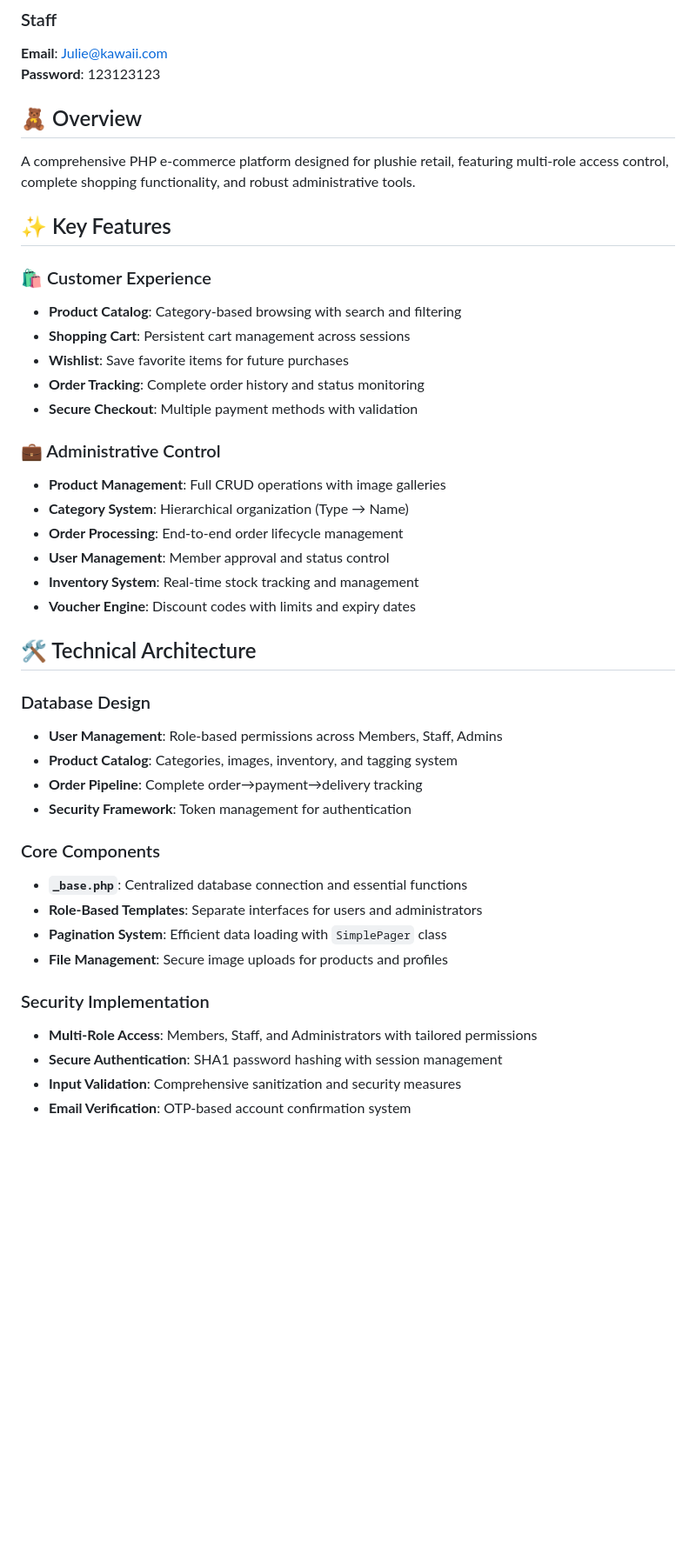
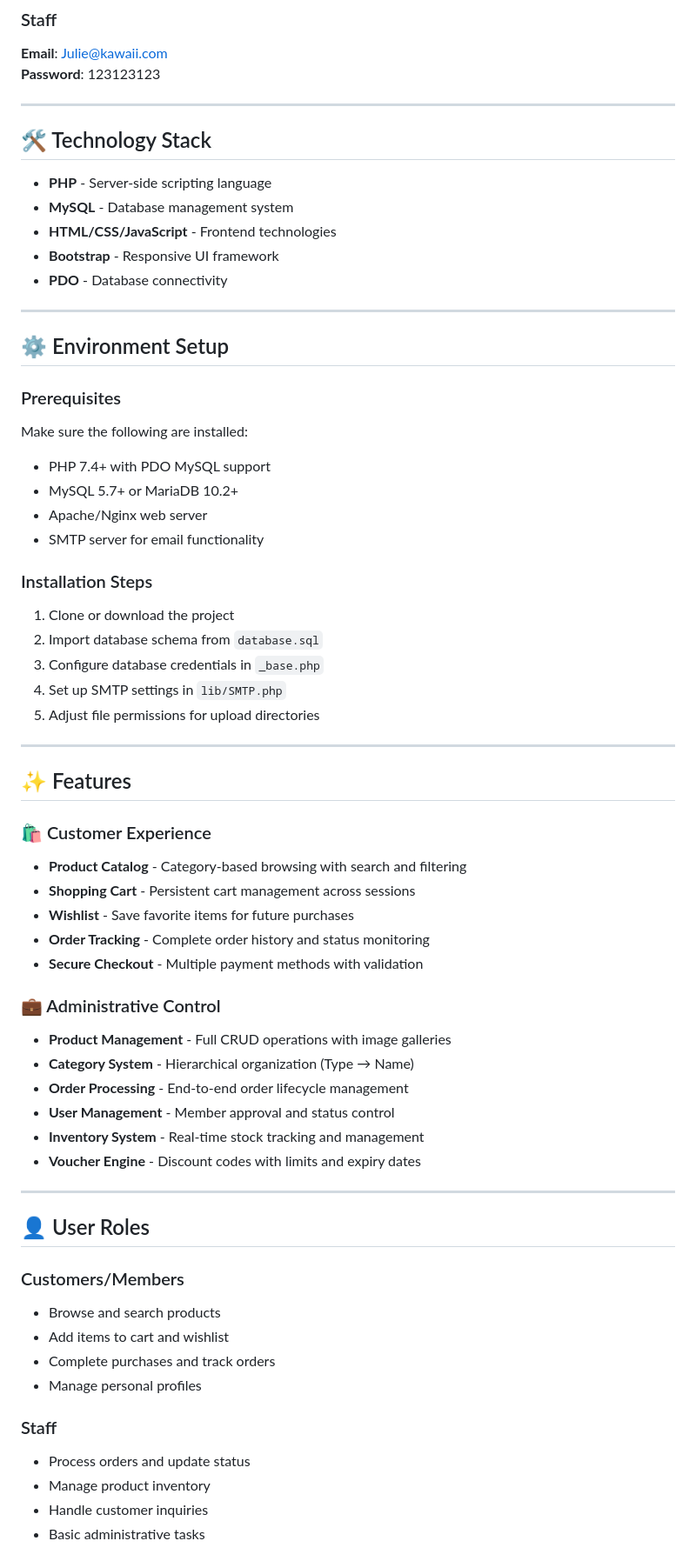
Before and after one commit to eunicecwn/online-plushie-store-y1s3, a Markdown page: README.md, the part around one of its changes. Shown at 87% size. GitHub-like rendering; blank space fills up the shorter version.

```diff
--- a/README.md
+++ b/README.md
@@ -14,44 +37,69 @@
 **Email**: Julie@kawaii.com
 **Password**: 123123123
 
-## 🧸 Overview
+---
 
-A comprehensive PHP e-commerce platform designed for plushie retail, featuring multi-role access control, complete shopping functionality, and robust administrative tools.
+## 🛠️ Technology Stack
 
-## ✨ Key Features
+* **PHP** - Server-side scripting language
+* **MySQL** - Database management system
+* **HTML/CSS/JavaScript** - Frontend technologies
+* **Bootstrap** - Responsive UI framework
+* **PDO** - Database connectivity
+
+---
+
+## ⚙️ Environment Setup
+
+### Prerequisites
+
+Make sure the following are installed:
+
+* PHP 7.4+ with PDO MySQL support
+* MySQL 5.7+ or MariaDB 10.2+
+* Apache/Nginx web server
+* SMTP server for email functionality
+
+### Installation Steps
+
+1. Clone or download the project
+2. Import database schema from `database.sql`
+3. Configure database credentials in `_base.php`
+4. Set up SMTP settings in `lib/SMTP.php`
+5. Adjust file permissions for upload directories
+
+---
+
+## ✨ Features
 
 ### 🛍️ Customer Experience
-- **Product Catalog**: Category-based browsing with search and filtering
-- **Shopping Cart**: Persistent cart management across sessions
-- **Wishlist**: Save favorite items for future purchases
-- **Order Tracking**: Complete order history and status monitoring
-- **Secure Checkout**: Multiple payment methods with validation
+* **Product Catalog** - Category-based browsing with search and filtering
+* **Shopping Cart** - Persistent cart management across sessions
+* **Wishlist** - Save favorite items for future purchases
+* **Order Tracking** - Complete order history and status monitoring
+* **Secure Checkout** - Multiple payment methods with validation
 
 ### 💼 Administrative Control
-- **Product Management**: Full CRUD operations with image galleries
-- **Category System**: Hierarchical organization (Type → Name)
-- **Order Processing**: End-to-end order lifecycle management
-- **User Management**: Member approval and status control
-- **Inventory System**: Real-time stock tracking and management
-- **Voucher Engine**: Discount codes with limits and expiry dates
+* **Product Management** - Full CRUD operations with image galleries
+* **Category System** - Hierarchical organization (Type → Name)
+* **Order Processing** - End-to-end order lifecycle management
+* **User Management** - Member approval and status control
+* **Inventory System** - Real-time stock tracking and management
+* **Voucher Engine** - Discount codes with limits and expiry dates
 
-## 🛠️ Technical Architecture
+---
 
-### Database Design
-- **User Management**: Role-based permissions across Members, Staff, Admins
-- **Product Catalog**: Categories, images, inventory, and tagging system
-- **Order Pipeline**: Complete order→payment→delivery tracking
-- **Security Framework**: Token management for authentication
+## 👤 User Roles
 
-### Core Components
-- **`_base.php`**: Centralized database connection and essential functions
-- **Role-Based Templates**: Separate interfaces for users and administrators
-- **Pagination System**: Efficient data loading with `SimplePager` class
-- **File Management**: Secure image uploads for products and profiles
+### Customers/Members
+* Browse and search products
+* Add items to cart and wishlist
+* Complete purchases and track orders
+* Manage personal profiles
 
-### Security Implementation
-- **Multi-Role Access**: Members, Staff, and Administrators with tailored permissions
-- **Secure Authentication**: SHA1 password hashing with session management
-- **Input Validation**: Comprehensive sanitization and security measures
-- **Email Verification**: OTP-based account confirmation system
+### Staff
+* Process orders and update status
+* Manage product inventory
+* Handle customer inquiries
+* Basic administrative tasks
 
```
Also changed, not shown: other parts of README.md (+123 -41 lines).
